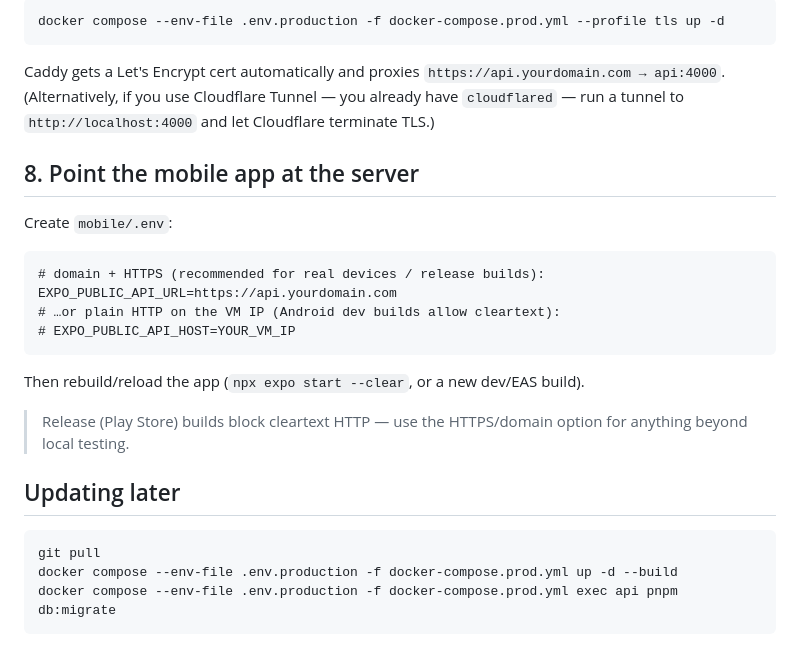
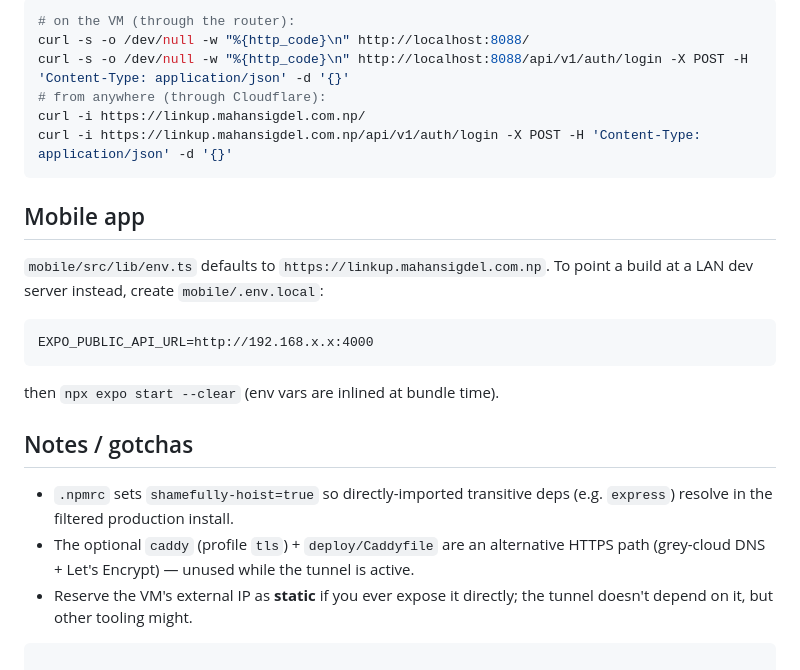
Before and after one commit to ByapakSigdel/linkup, a Markdown page: DEPLOY.md, the part around one of its changes. Rendered like a GitHub page.

Commit message:
docs(deploy): rewrite runbook for web+API on linkup.mahansigdel.com.np via Cloudflare Tunnel

````diff
--- a/DEPLOY.md
+++ b/DEPLOY.md
@@ -70,24 +84,29 @@ Point a DNS **A record** `api.yourdomain.com → VM_IP`, set `DOMAIN` in
 ```bash
-docker compose --env-file .env.production -f docker-compose.prod.yml --profile tls up -d
+# on the VM (through the router):
+curl -s -o /dev/null -w "%{http_code}\n" http://localhost:8088/
+curl -s -o /dev/null -w "%{http_code}\n" http://localhost:8088/api/v1/auth/login -X POST -H 'Content-Type: application/json' -d '{}'
+# from anywhere (through Cloudflare):
+curl -i https://linkup.mahansigdel.com.np/
+curl -i https://linkup.mahansigdel.com.np/api/v1/auth/login -X POST -H 'Content-Type: application/json' -d '{}'
 ```
-Caddy gets a Let's Encrypt cert automatically and proxies `https://api.yourdomain.com → api:4000`.
-(Alternatively, if you use Cloudflare Tunnel — you already have `cloudflared` — run a tunnel to `http://localhost:4000` and let Cloudflare terminate TLS.)
 
-## 8. Point the mobile app at the server
-Create `mobile/.env`:
+## Mobile app
+
+`mobile/src/lib/env.ts` defaults to `https://linkup.mahansigdel.com.np`. To point
+a build at a LAN dev server instead, create `mobile/.env.local`:
+
 ```
-# domain + HTTPS (recommended for real devices / release builds):
-EXPO_PUBLIC_API_URL=https://api.yourdomain.com
-# …or plain HTTP on the VM IP (Android dev builds allow cleartext):
-# EXPO_PUBLIC_API_HOST=YOUR_VM_IP
+EXPO_PUBLIC_API_URL=http://192.168.x.x:4000
 ```
-Then rebuild/reload the app (`npx expo start --clear`, or a new dev/EAS build).
-> Release (Play Store) builds block cleartext HTTP — use the HTTPS/domain option
-> for anything beyond local testing.
 
-## Updating later
-```bash
-git pull
-docker compose --env-file .env.production -f docker-compose.prod.yml up -d --build
-docker compose --env-file .env.production -f docker-compose.prod.yml exec api pnpm db:migrate
+then `npx expo start --clear` (env vars are inlined at bundle time).
+
+## Notes / gotchas
+
+- `.npmrc` sets `shamefully-hoist=true` so directly-imported transitive deps
+  (e.g. `express`) resolve in the filtered production install.
+- The optional `caddy` (profile `tls`) + `deploy/Caddyfile` are an alternative
+  HTTPS path (grey-cloud DNS + Let's Encrypt) — unused while the tunnel is active.
+- Reserve the VM's external IP as **static** if you ever expose it directly; the
+  tunnel doesn't depend on it, but other tooling might.
 ```
````
Also changed, not shown: other parts of DEPLOY.md (+67 -53 lines).
